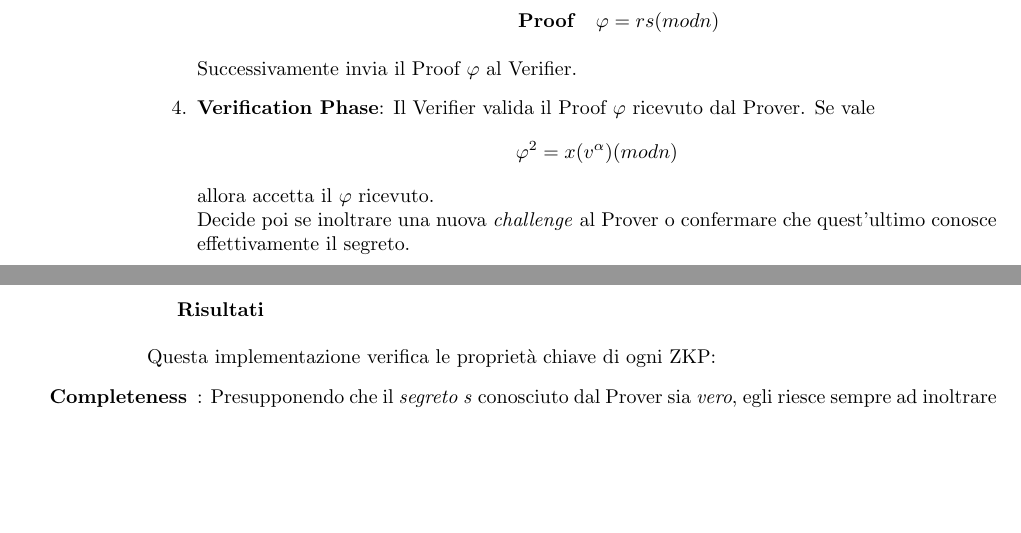
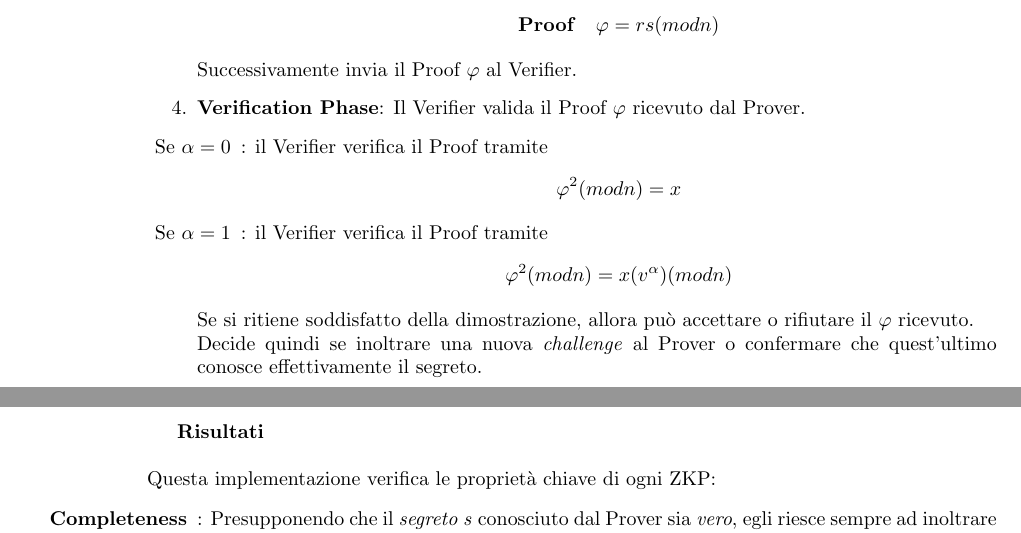
Before and after one commit to Bitrath/Zero-Knowledge-Proof, a LaTeX paper (Latex/Article_ZKP.tex): two parts of pages 4 and 5 of 13, joined at a grey line, cut so that both start at the same text, the shorter picture padded with empty space. Compiled offline with pdfLaTeX; the source files are stored in an older character set and shown here as Unicode.

Commit message:
update 11.2

```diff
--- a/Latex/Article_ZKP.tex
+++ b/Latex/Article_ZKP.tex
@@ -117,12 +117,19 @@ L'esecuzione del protocollo vedrà le fasi introdotte in precedenza, con l'aggiu
 	\end{itemize}
 	Successivamente invia il Proof  \(\varphi\) al Verifier.
 
-	\item \textbf{Verification Phase}: Il Verifier valida il Proof \(\varphi\) ricevuto dal Prover. Se vale
-	\[
-		\varphi^2 = x(v^\alpha) (mod n)
-	\]
-	allora accetta il \(\varphi\) ricevuto. \\
-	Decide poi se inoltrare una nuova \textit{challenge} al Prover o confermare che quest'ultimo conosce effettivamente il segreto. \\
+	\item \textbf{Verification Phase}: Il Verifier valida il Proof \(\varphi\) ricevuto dal Prover.
+	\begin{itemize}
+		\item[Se \( \alpha = 0\)]: il Verifier verifica il Proof tramite
+		\[
+		\varphi^2 (mod n) = x
+		\]
+		\item[Se \( \alpha = 1\)]: il Verifier verifica il Proof tramite
+		\[
+		\varphi^2 (mod n) = x(v^\alpha) (mod n)
+		\]
+	\end{itemize}
+	Se si ritiene soddisfatto della dimostrazione, allora può accettare o rifiutare il \(\varphi\) ricevuto. \\
+	Decide quindi se inoltrare una nuova \textit{challenge} al Prover o confermare che quest'ultimo conosce effettivamente il segreto. \\
 \end{enumerate}
 \newpage
 \textbf{Risultati}
```
Also changed, not shown: Latex/proposte_applicative_zkp.tex (+4 -3 lines), Latex/Article_ZKP.pdf, Latex/proposte_applicative_zkp.pdf, 2 other files.
